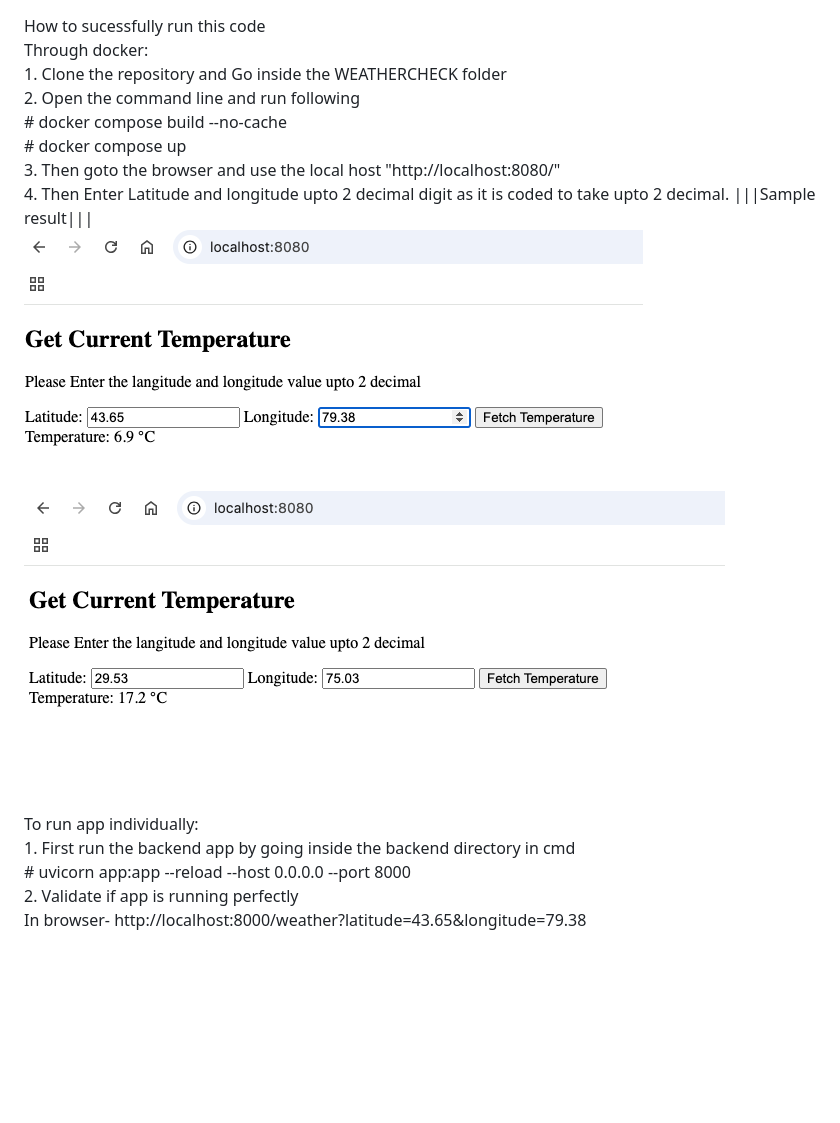
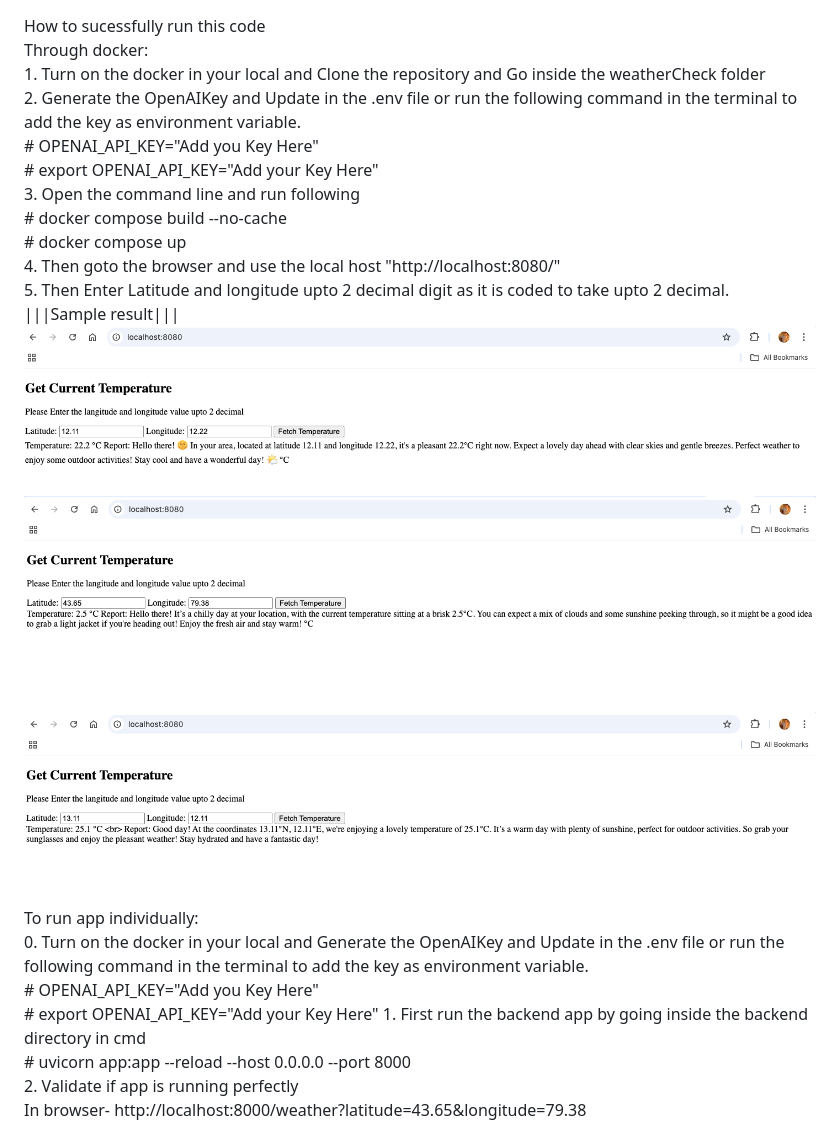
Before and after one commit to hmehta095/weatherCheck, a Markdown page: readme.md, the part around the change. GitHub-like rendering; pictures changed too: image-1.png, image-2.png (added), image.png; blank space fills up the shorter version.

Commit message:
Adding LLM model to generate the short report on base of weather

```diff
--- a/readme.md
+++ b/readme.md
@@ -1,17 +1,25 @@
 How to sucessfully run this code
 Through docker:
-    1. Clone the repository and Go inside the WEATHERCHECK folder
-    2. Open the command line and run following
+    1. Turn on the docker in your local and Clone the repository and Go inside the weatherCheck folder
+    2. Generate the OpenAIKey and Update in the .env file or run the following command in the terminal to add the key as environment variable.
+        # OPENAI_API_KEY="Add you Key Here"
+        # export OPENAI_API_KEY="Add your Key Here"
+    3. Open the command line and run following
         # docker compose build --no-cache
         # docker compose up
-    3. Then goto the browser and use the local host "http://localhost:8080/"
-    4. Then Enter Latitude and longitude upto 2 decimal digit as it is coded to take upto 2 decimal.
+    4. Then goto the browser and use the local host "http://localhost:8080/"
+    5. Then Enter Latitude and longitude upto 2 decimal digit as it is coded to take upto 2 decimal.
     |||Sample result|||
     ![alt text](image.png)
     ![alt text](image-1.png)
+    ![alt text](image-2.png)
+
 
 
 To run app individually:
+    0. Turn on the docker in your local and Generate the OpenAIKey and Update in the .env file or run the following command in the terminal to add the key as environment variable.
+        # OPENAI_API_KEY="Add you Key Here"
+        # export OPENAI_API_KEY="Add your Key Here"
     1. First run the backend app by going inside the backend directory in cmd
         # uvicorn app:app --reload --host 0.0.0.0 --port 8000
     2. Validate if app is running perfectly
```
Also changed, not shown: 5 other files.
